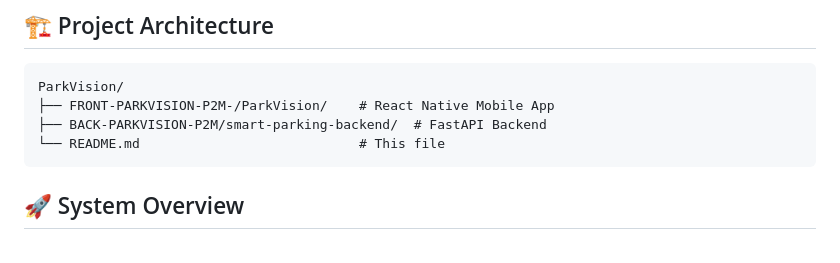
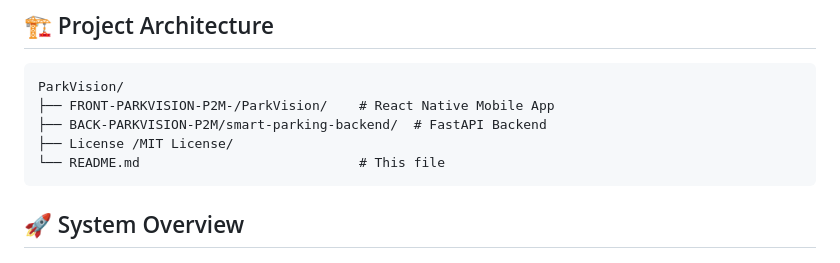
Before and after one commit to kingpower100/Park-Vision-Mobile-APP, a Markdown page: README.md, the part around the change. GitHub-like rendering.

````diff
--- a/README.md
+++ b/README.md
@@ -15,6 +15,7 @@ A comprehensive smart parking solution consisting of a React Native mobile appli
 ParkVision/
 ├── FRONT-PARKVISION-P2M-/ParkVision/    # React Native Mobile App
 ├── BACK-PARKVISION-P2M/smart-parking-backend/  # FastAPI Backend
+├── License /MIT License/
 └── README.md                            # This file
 ```
 
````
